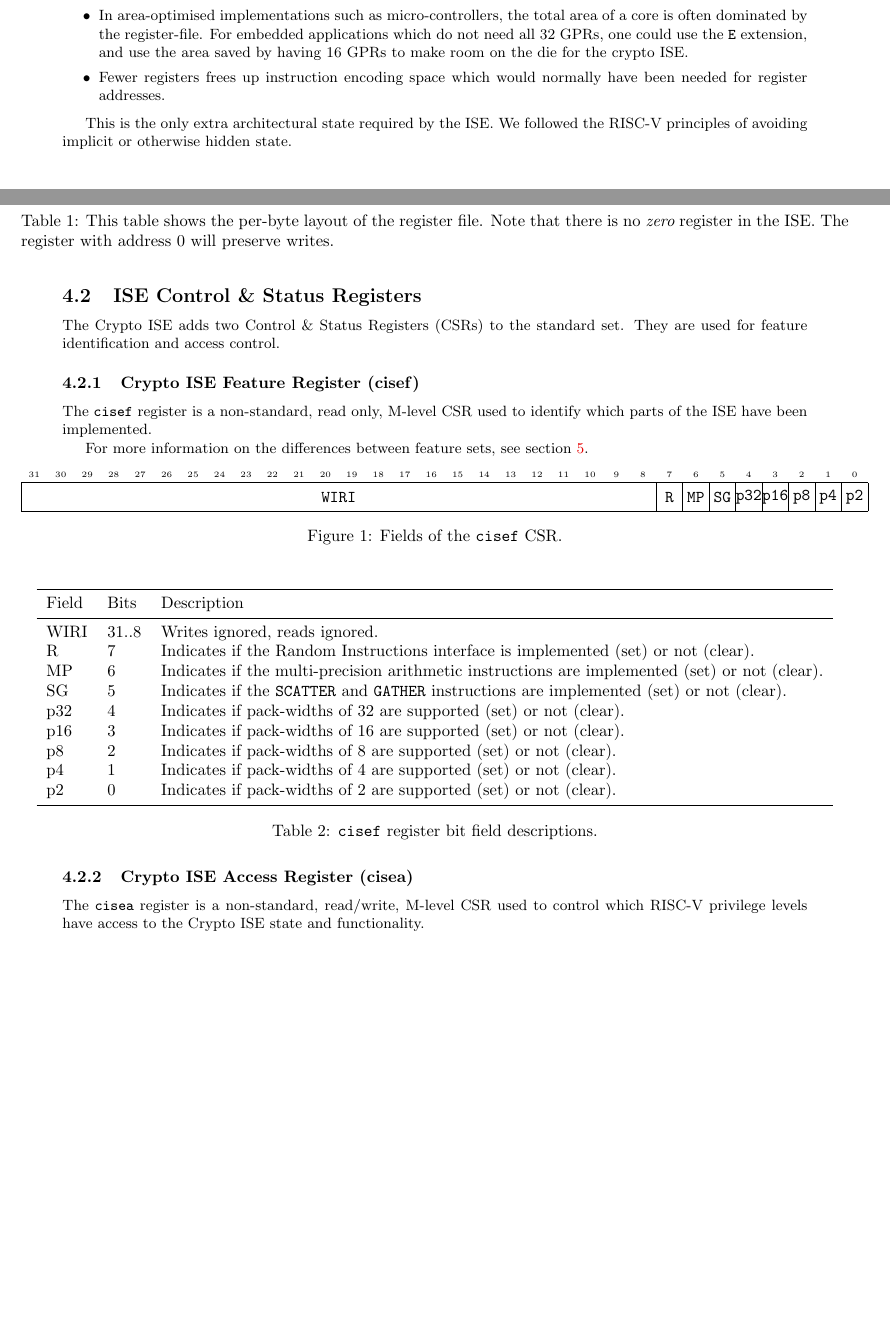
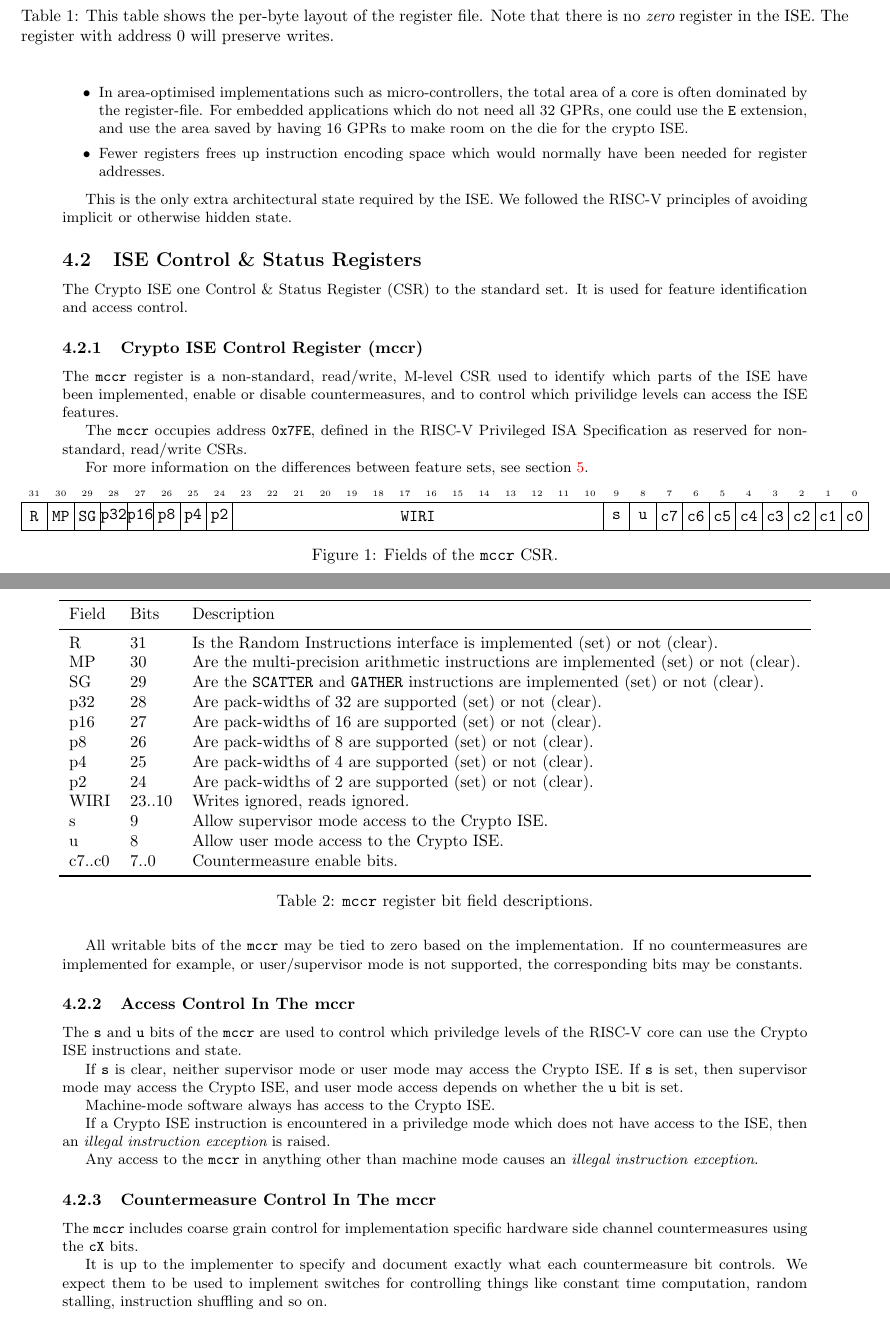
Before and after one commit to scarv/xcrypto, a LaTeX document (docs/crypto-ise.tex, which reads docs/crypto-ise.state.tex): two parts of pages 3 and 4 of 22 before the commit and two parts of pages 4 and 5 of 23 after it, joined at a grey line, cut so that both start at the same text, the shorter picture padded with empty space. Compiled offline with pdfLaTeX; a LaTeX package or settings file that is missing is left out.

Commit message:
Switch to a single CSR. Add control bits for access and countermeasures.
 On branch dev/spec-draft-5
 Changes to be committed:
	modified:   docs/crypto-ise.changelog.tex
	modified:   docs/crypto-ise.featuresets.tex
	modified:   docs/crypto-ise.state.tex

```diff
--- a/docs/crypto-ise.state.tex
+++ b/docs/crypto-ise.state.tex
@@ -69,15 +69,21 @@ hidden state.
 
 \subsection{ISE Control \& Status Registers}
 
-The Crypto ISE adds two Control \& Status Registers (CSRs) to the
-standard set. They are used for feature identification and access
+The Crypto ISE one Control \& Status Register (CSR) to the
+standard set. It is used for feature identification and access
 control.
 
-\subsubsection{Crypto ISE Feature Register (cisef)}
-\label{sec:csr-cisef}
+\subsubsection{Crypto ISE Control Register (mccr)}
+\label{sec:csr-mccr}
 
-The {\tt cisef} register is a non-standard, read only, M-level CSR
-used to identify which parts of the ISE have been implemented.
+The {\tt mccr} register is a non-standard, read/write, M-level CSR
+used to identify which parts of the ISE have been implemented,
+enable or disable countermeasures, and to control which privilidge
+levels can access the ISE features.
+
+The {\tt mccr} occupies address {\tt 0x7FE}, defined in the RISC-V
+Privileged ISA Specification as reserved for non-standard,
+read/write CSRs.
 
 For more information on the differences between feature sets, see
 section \ref{sec:feature-sets}.
@@ -86,19 +92,29 @@ section \ref{sec:feature-sets}.
 \centering
 \begin{bytefield}[bitwidth=1.6em,endianness=big]{32}
 \bitheader{0-31}               \\
-\BB{24}{WIRI}
-\BB{1}{ R}
-\BB{1}{MP}
-\BB{1}{SG}
+\BB{1}{  R}
+\BB{1}{ MP}
+\BB{1}{ SG}
 \BB{1}{p32}
 \BB{1}{p16}
 \BB{1}{ p8}
 \BB{1}{ p4}
 \BB{1}{ p2}
+\BB{14}{WIRI}
+\BB{1}{  s}
+\BB{1}{  u}
+\BB{1}{ c7}
+\BB{1}{ c6}
+\BB{1}{ c5}
+\BB{1}{ c4}
+\BB{1}{ c3}
+\BB{1}{ c2}
+\BB{1}{ c1}
+\BB{1}{ c0}
 \end{bytefield}
 \captionsetup{singlelinecheck=off}
-\caption[x]{\centering Fields of the {\tt cisef} CSR.}
-\label{fig:csr-cisef}
+\caption[x]{\centering Fields of the {\tt mccr} CSR.}
+\label{fig:csr-mccr}
 \end{figure}
 
 \begin{table}[H]
@@ -106,27 +122,53 @@ section \ref{sec:feature-sets}.
 \begin{tabular}{l l l}
 \toprule
 Field& Bits & Description \\\midrule
-WIRI & 31..8 &Writes ignored, reads ignored. \\
-R    & 7&Indicates if the Random Instructions interface is
-         implemented (set) or not (clear). \\
-MP   & 6&Indicates if the multi-precision arithmetic instructions
-         are implemented (set) or not (clear). \\
-SG   & 5&Indicates if the {\tt SCATTER} and {\tt GATHER} instructions
-         are implemented (set) or not (clear). \\
-p32  & 4&Indicates if pack-widths of 32 are supported (set) or not (clear).\\
-p16  & 3&Indicates if pack-widths of 16 are supported (set) or not (clear).\\
-p8   & 2&Indicates if pack-widths of  8 are supported (set) or not (clear).\\
-p4   & 1&Indicates if pack-widths of  4 are supported (set) or not (clear).\\
-p2   & 0&Indicates if pack-widths of  2 are supported (set) or not (clear).\\
+R    &31&Is the Random Instructions interface is implemented (set) or not (clear). \\
+MP   &30&Are the multi-precision arithmetic instructions are implemented (set) or not (clear). \\
+SG   &29&Are the {\tt SCATTER} and {\tt GATHER} instructions are implemented (set) or not (clear). \\
+p32  &28&Are pack-widths of 32 are supported (set) or not (clear).\\
+p16  &27&Are pack-widths of 16 are supported (set) or not (clear).\\
+p8   &26&Are pack-widths of  8 are supported (set) or not (clear).\\
+p4   &25&Are pack-widths of  4 are supported (set) or not (clear).\\
+p2   &24&Are pack-widths of  2 are supported (set) or not (clear).\\
+WIRI & 23..10&Writes ignored, reads ignored. \\
+s    & 9 & Allow supervisor mode access to the Crypto ISE. \\
+u    & 8 & Allow user mode access to the Crypto ISE. \\
+c7..c0 & 7..0 & Countermeasure enable bits. \\
 \bottomrule
 \end{tabular}
-\caption{{\tt cisef} register bit field descriptions.}
+\caption{{\tt mccr} register bit field descriptions.}
 \end{table}
 
-\subsubsection{Crypto ISE Access Register (cisea)}
-\label{sec:csr-cisea}
+All writable bits of the {\tt mccr} may be tied to zero based on the
+implementation. If no countermeasures are implemented for example, or
+user/supervisor mode is not supported, the corresponding bits may be
+constants.
 
-The {\tt cisea} register is a non-standard, read/write, M-level CSR
-used to control which RISC-V privilege levels have access to the
-Crypto ISE state and functionality.
+\subsubsection{Access Control In The mccr}
 
+The {\tt s} and {\tt u} bits of the {\tt mccr} are used to control which
+priviledge levels of the RISC-V core can use the Crypto ISE instructions
+and state.
+
+If {\tt s} is clear, neither supervisor mode or user mode may access the
+Crypto ISE. If {\tt s} is set, then supervisor mode may access the Crypto
+ISE, and user mode access depends on whether the {\tt u} bit is set.
+
+Machine-mode software always has access to the Crypto ISE.
+
+If a Crypto ISE instruction is encountered in a priviledge mode which
+does not have access to the ISE, then an {\em illegal instruction exception}
+is raised.
+
+Any access to the {\tt mccr} in anything other than machine mode
+causes an {\em illegal instruction exception}.
+
+\subsubsection{Countermeasure Control In The mccr}
+
+The {\tt mccr} includes coarse grain control for implementation specific
+hardware side channel countermeasures using the {\tt cX} bits.
+
+It is up to the implementer to specify and document exactly what each
+countermeasure bit controls. We expect them to be used to implement
+switches for controlling things like constant time computation, random
+stalling, instruction shuffling and so on.
```
Also changed, not shown: docs/crypto-ise.changelog.tex (+3 -1 lines), docs/crypto-ise.featuresets.tex (+5 -5 lines), docs/crypto-ise.state.tex (10 more changed lines).
